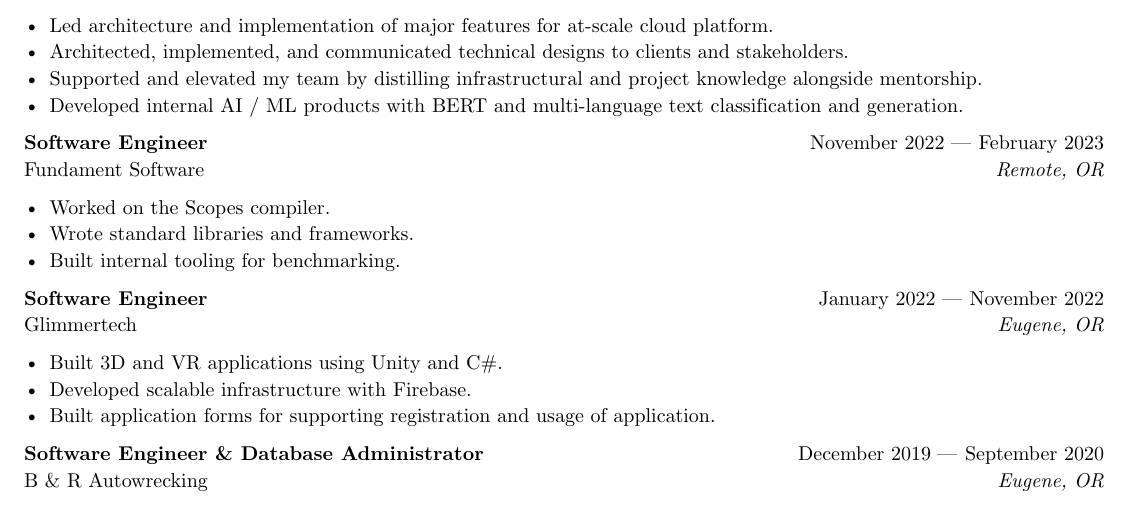
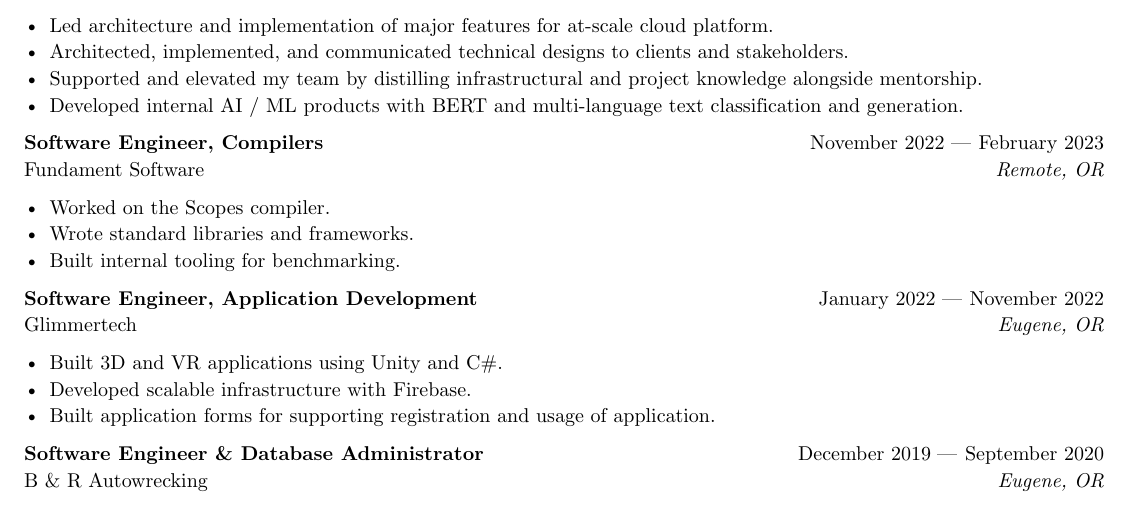
Before and after one commit to queercat/resume, a Typst document (resume.typ): part of the page, cut so that both start at the same text. Compiled offline with Typst 0.15.

Commit message:
Minor update to wording.

```diff
--- a/resume.typ
+++ b/resume.typ
@@ -51,7 +51,7 @@
 - Developed internal AI / ML products with BERT and multi-language text classification and generation.
 
 #work(
-  title: "Software Engineer",
+  title: "Software Engineer, Compilers",
   location: "Remote, OR",
   company: "Fundament Software",
   dates: dates-helper(start-date: "November 2022", end-date: "February 2023"),
@@ -61,7 +61,7 @@
 - Built internal tooling for benchmarking.
 
 #work(
-  title: "Software Engineer",
+  title: "Software Engineer, Application Development",
   location: "Eugene, OR",
   company: "Glimmertech",
   dates: dates-helper(start-date: "January 2022", end-date: "November 2022"),
```
